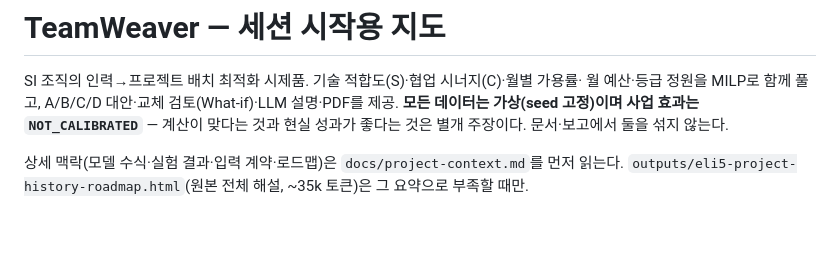
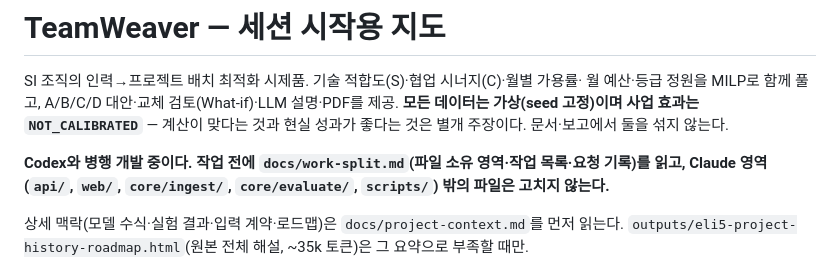
Before and after one commit to SonHeeHeon/teamweaver, a Markdown page: CLAUDE.md, the part around the change. Drawn GitHub-style; blank space fills up the shorter version.

```diff
--- a/CLAUDE.md
+++ b/CLAUDE.md
@@ -4,6 +4,9 @@ SI 조직의 인력→프로젝트 배치 최적화 시제품. 기술 적합도(
 월 예산·등급 정원을 MILP로 함께 풀고, A/B/C/D 대안·교체 검토(What-if)·LLM 설명·PDF를 제공.
 **모든 데이터는 가상(seed 고정)이며 사업 효과는 `NOT_CALIBRATED`** — 계산이 맞다는 것과
 현실 성과가 좋다는 것은 별개 주장이다. 문서·보고에서 둘을 섞지 않는다.
+
+**Codex와 병행 개발 중이다. 작업 전에 `docs/work-split.md`(파일 소유 영역·작업 목록·요청 기록)를 읽고,
+Claude 영역(`api/`, `web/`, `core/ingest/`, `core/evaluate/`, `scripts/`) 밖의 파일은 고치지 않는다.**
 
 상세 맥락(모델 수식·실험 결과·입력 계약·로드맵)은 `docs/project-context.md`를 먼저 읽는다.
 `outputs/eli5-project-history-roadmap.html`(원본 전체 해설, ~35k 토큰)은 그 요약으로 부족할 때만.
```
Also changed, not shown: AGENTS.md (added, +15 -0 lines), docs/work-split.md (added, +41 -0 lines).
